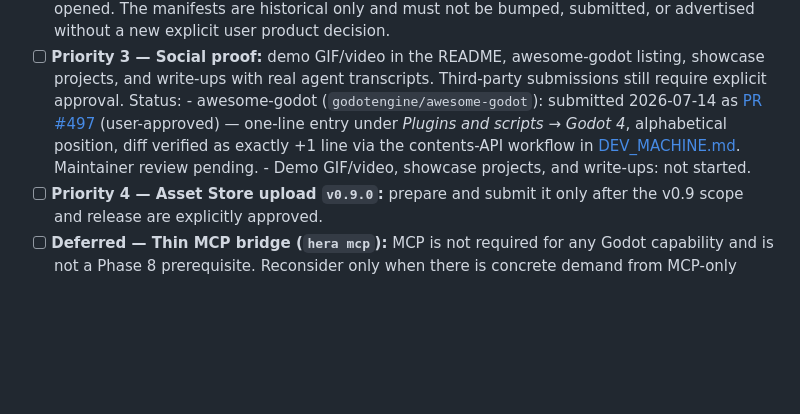
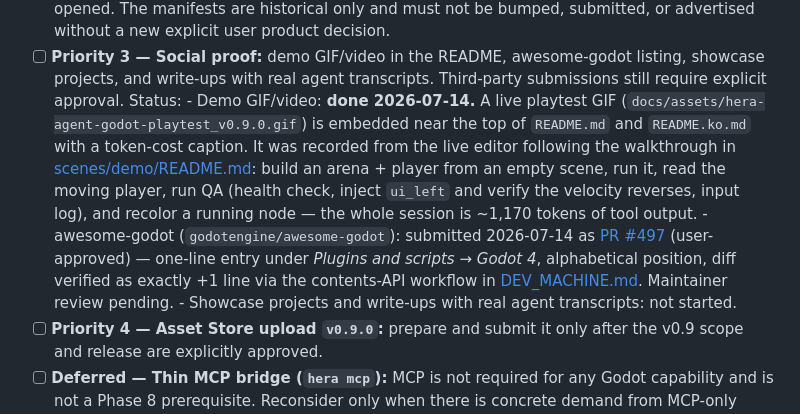
Before and after one commit to NotNull92/hera-agent-godot, a Markdown page: docs/ROADMAP.md, the part around the change. Drawn GitHub-style; blank space fills up the shorter version.

Commit message:
Mark the Priority 3 demo GIF as done
The live playtest GIF is embedded in both READMEs (commit ee58c60); record
that in the roadmap and leave showcase projects and agent-transcript write-ups
as the remaining Priority 3 items.

Co-Authored-By: Claude Fable 5 <noreply@anthropic.com>

```diff
--- a/docs/ROADMAP.md
+++ b/docs/ROADMAP.md
@@ -200,13 +200,23 @@ Goal: put Hera where agents (not just humans) pick their tools, and remove
       awesome-godot listing, showcase projects, and write-ups with real agent
       transcripts. Third-party submissions still require explicit approval.
       Status:
+      - Demo GIF/video: **done 2026-07-14.** A live playtest GIF
+        (`docs/assets/hera-agent-godot-playtest_v0.9.0.gif`) is embedded near
+        the top of `README.md` and `README.ko.md` with a token-cost caption. It
+        was recorded from the live editor following the walkthrough in
+        [scenes/demo/README.md](../scenes/demo/README.md): build an arena +
+        player from an empty scene, run it, read the moving player, run QA
+        (health check, inject `ui_left` and verify the velocity reverses,
+        input log), and recolor a running node — the whole session is ~1,170
+        tokens of tool output.
       - awesome-godot (`godotengine/awesome-godot`): submitted 2026-07-14 as
         [PR #497](https://github.com/godotengine/awesome-godot/pull/497)
         (user-approved) — one-line entry under *Plugins and scripts → Godot 4*,
         alphabetical position, diff verified as exactly +1 line via the
         contents-API workflow in
         [DEV_MACHINE.md](./DEV_MACHINE.md). Maintainer review pending.
-      - Demo GIF/video, showcase projects, and write-ups: not started.
+      - Showcase projects and write-ups with real agent transcripts: not
+        started.
 - [ ] **Priority 4 — Asset Store upload `v0.9.0`:** prepare and submit it only
       after the v0.9 scope and release are explicitly approved.
 - [ ] **Deferred — Thin MCP bridge (`hera mcp`):** MCP is not required for any
```
